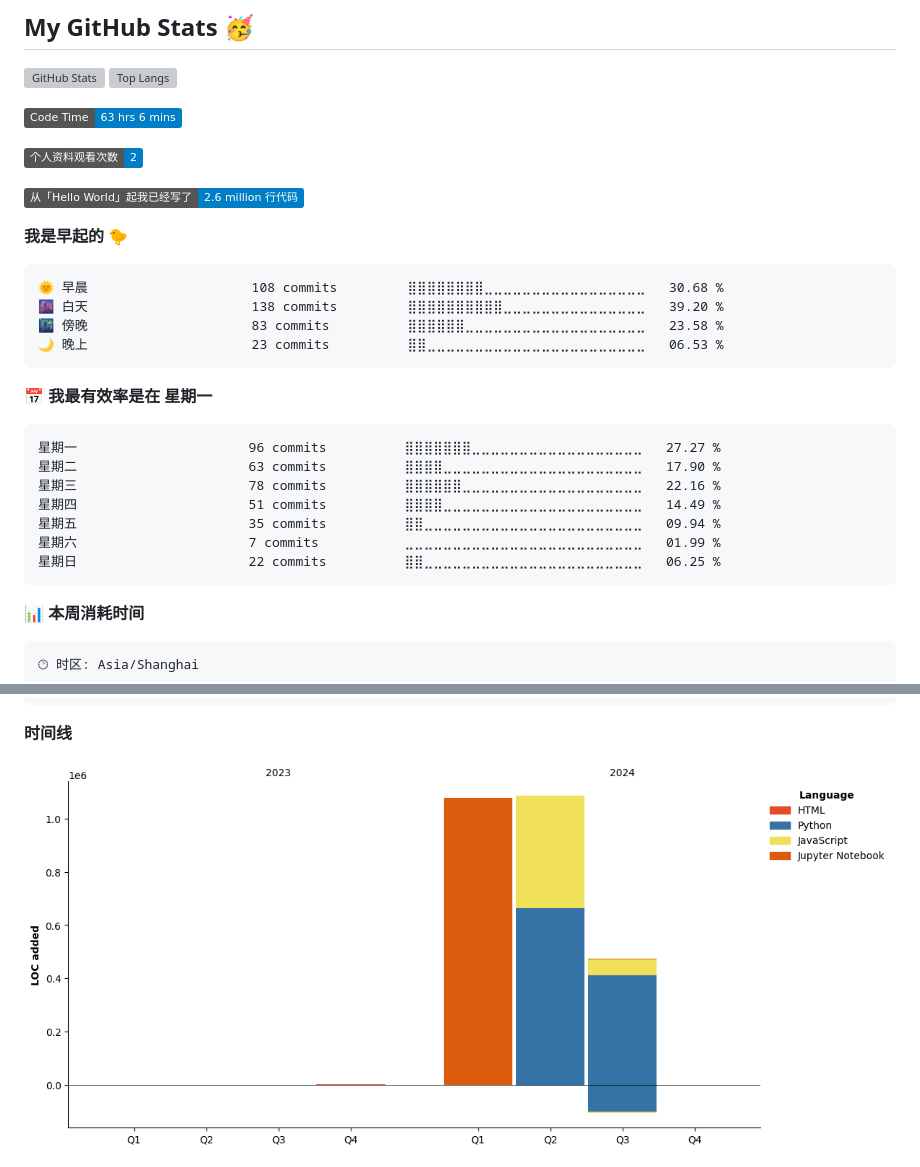
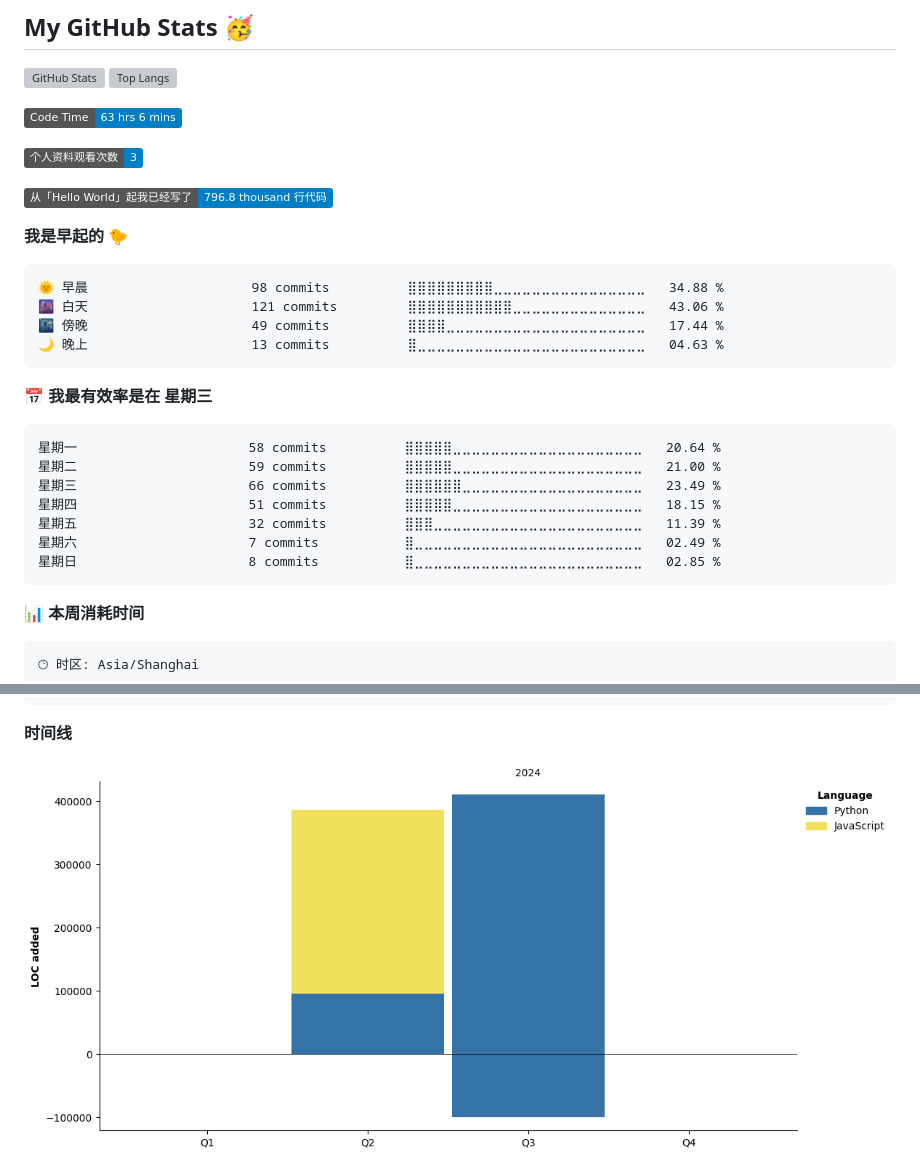
Before and after one commit to Viper373/Viper373, a Markdown page: README.md, 2 parts joined by grey strips. GitHub-like rendering; pictures changed too: assets/bar_graph.png; badges without logos; grey boxes are pictures that could not be loaded.

Commit message:
Updated with Dev Metrics

````diff
--- a/README.md
+++ b/README.md
@@ -31,28 +31,28 @@ I'm Viper373, a passionate python crawler learner who loves to build things that
 <!--START_SECTION:waka-->
 ![Code Time](http://img.shields.io/badge/Code%20Time-63%20hrs%206%20mins-blue)
 
-![Profile Views](http://img.shields.io/badge/%E4%B8%AA%E4%BA%BA%E8%B5%84%E6%96%99%E8%A7%82%E7%9C%8B%E6%AC%A1%E6%95%B0-2-blue)
+![Profile Views](http://img.shields.io/badge/%E4%B8%AA%E4%BA%BA%E8%B5%84%E6%96%99%E8%A7%82%E7%9C%8B%E6%AC%A1%E6%95%B0-3-blue)
 
-![Lines of code](https://img.shields.io/badge/%E4%BB%8E%E3%80%8CHello%20World%E3%80%8D%E8%B5%B7%E6%88%91%E5%B7%B2%E7%BB%8F%E5%86%99%E4%BA%86-2.6%20million%20%E8%A1%8C%E4%BB%A3%E7%A0%81-blue)
+![Lines of code](https://img.shields.io/badge/%E4%BB%8E%E3%80%8CHello%20World%E3%80%8D%E8%B5%B7%E6%88%91%E5%B7%B2%E7%BB%8F%E5%86%99%E4%BA%86-796.8%20thousand%20%E8%A1%8C%E4%BB%A3%E7%A0%81-blue)
 
 **我是早起的 🐤**
 
 ```text
-🌞 早晨                     108 commits         ⣿⣿⣿⣿⣿⣿⣿⣿⣀⣀⣀⣀⣀⣀⣀⣀⣀⣀⣀⣀⣀⣀⣀⣀⣀   30.68 %
-🌆 白天                     138 commits         ⣿⣿⣿⣿⣿⣿⣿⣿⣿⣿⣀⣀⣀⣀⣀⣀⣀⣀⣀⣀⣀⣀⣀⣀⣀   39.20 %
-🌃 傍晚                     83 commits          ⣿⣿⣿⣿⣿⣿⣀⣀⣀⣀⣀⣀⣀⣀⣀⣀⣀⣀⣀⣀⣀⣀⣀⣀⣀   23.58 %
-🌙 晚上                     23 commits          ⣿⣿⣀⣀⣀⣀⣀⣀⣀⣀⣀⣀⣀⣀⣀⣀⣀⣀⣀⣀⣀⣀⣀⣀⣀   06.53 %
+🌞 早晨                     98 commits          ⣿⣿⣿⣿⣿⣿⣿⣿⣿⣀⣀⣀⣀⣀⣀⣀⣀⣀⣀⣀⣀⣀⣀⣀⣀   34.88 %
+🌆 白天                     121 commits         ⣿⣿⣿⣿⣿⣿⣿⣿⣿⣿⣿⣀⣀⣀⣀⣀⣀⣀⣀⣀⣀⣀⣀⣀⣀   43.06 %
+🌃 傍晚                     49 commits          ⣿⣿⣿⣿⣀⣀⣀⣀⣀⣀⣀⣀⣀⣀⣀⣀⣀⣀⣀⣀⣀⣀⣀⣀⣀   17.44 %
+🌙 晚上                     13 commits          ⣿⣀⣀⣀⣀⣀⣀⣀⣀⣀⣀⣀⣀⣀⣀⣀⣀⣀⣀⣀⣀⣀⣀⣀⣀   04.63 %
 ```
-📅 **我最有效率是在 星期一**
+📅 **我最有效率是在 星期三**
 
 ```text
-星期一                      96 commits          ⣿⣿⣿⣿⣿⣿⣿⣀⣀⣀⣀⣀⣀⣀⣀⣀⣀⣀⣀⣀⣀⣀⣀⣀⣀   27.27 %
-星期二                      63 commits          ⣿⣿⣿⣿⣀⣀⣀⣀⣀⣀⣀⣀⣀⣀⣀⣀⣀⣀⣀⣀⣀⣀⣀⣀⣀   17.90 %
-星期三                      78 commits          ⣿⣿⣿⣿⣿⣿⣀⣀⣀⣀⣀⣀⣀⣀⣀⣀⣀⣀⣀⣀⣀⣀⣀⣀⣀   22.16 %
-星期四                      51 commits          ⣿⣿⣿⣿⣀⣀⣀⣀⣀⣀⣀⣀⣀⣀⣀⣀⣀⣀⣀⣀⣀⣀⣀⣀⣀   14.49 %
-星期五                      35 commits          ⣿⣿⣀⣀⣀⣀⣀⣀⣀⣀⣀⣀⣀⣀⣀⣀⣀⣀⣀⣀⣀⣀⣀⣀⣀   09.94 %
-星期六                      7 commits           ⣀⣀⣀⣀⣀⣀⣀⣀⣀⣀⣀⣀⣀⣀⣀⣀⣀⣀⣀⣀⣀⣀⣀⣀⣀   01.99 %
-星期日                      22 commits          ⣿⣿⣀⣀⣀⣀⣀⣀⣀⣀⣀⣀⣀⣀⣀⣀⣀⣀⣀⣀⣀⣀⣀⣀⣀   06.25 %
+星期一                      58 commits          ⣿⣿⣿⣿⣿⣀⣀⣀⣀⣀⣀⣀⣀⣀⣀⣀⣀⣀⣀⣀⣀⣀⣀⣀⣀   20.64 %
+星期二                      59 commits          ⣿⣿⣿⣿⣿⣀⣀⣀⣀⣀⣀⣀⣀⣀⣀⣀⣀⣀⣀⣀⣀⣀⣀⣀⣀   21.00 %
+星期三                      66 commits          ⣿⣿⣿⣿⣿⣿⣀⣀⣀⣀⣀⣀⣀⣀⣀⣀⣀⣀⣀⣀⣀⣀⣀⣀⣀   23.49 %
+星期四                      51 commits          ⣿⣿⣿⣿⣿⣀⣀⣀⣀⣀⣀⣀⣀⣀⣀⣀⣀⣀⣀⣀⣀⣀⣀⣀⣀   18.15 %
+星期五                      32 commits          ⣿⣿⣿⣀⣀⣀⣀⣀⣀⣀⣀⣀⣀⣀⣀⣀⣀⣀⣀⣀⣀⣀⣀⣀⣀   11.39 %
+星期六                      7 commits           ⣿⣀⣀⣀⣀⣀⣀⣀⣀⣀⣀⣀⣀⣀⣀⣀⣀⣀⣀⣀⣀⣀⣀⣀⣀   02.49 %
+星期日                      8 commits           ⣿⣀⣀⣀⣀⣀⣀⣀⣀⣀⣀⣀⣀⣀⣀⣀⣀⣀⣀⣀⣀⣀⣀⣀⣀   02.85 %
 ```
 
 
````
Also changed, not shown: other parts of README.md (+1 -1 lines).
